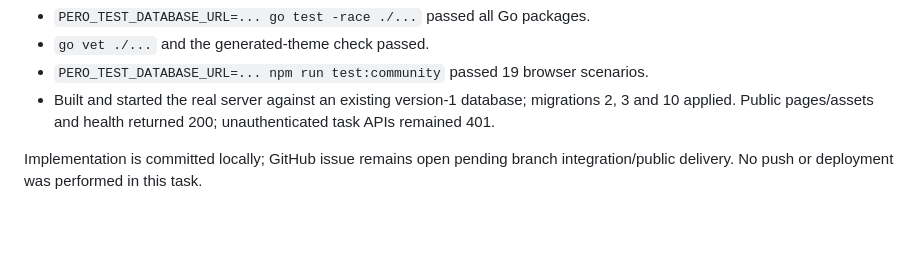
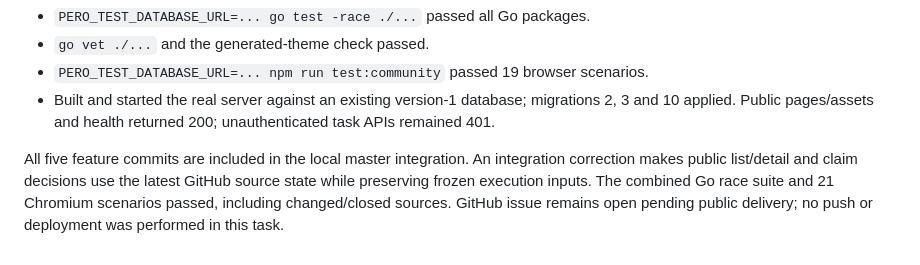
Before and after one commit to 1339190177/pero, a Markdown page: docs/issues/2026-10-28-community-leaderboard.md, the part around the change. Rendered like a GitHub page; blank space fills up the shorter version.

```diff
--- a/docs/issues/2026-10-28-community-leaderboard.md
+++ b/docs/issues/2026-10-28-community-leaderboard.md
@@ -68,5 +68,9 @@ Final local checks after integrating the committed Client/Issue interfaces:
   migrations 2, 3 and 10 applied. Public pages/assets and health returned 200;
   unauthenticated task APIs remained 401.
 
-Implementation is committed locally; GitHub issue remains open pending branch
-integration/public delivery. No push or deployment was performed in this task.
+All five feature commits are included in the local master integration. An
+integration correction makes public list/detail and claim decisions use the
+latest GitHub source state while preserving frozen execution inputs. The combined
+Go race suite and 21 Chromium scenarios passed, including changed/closed sources.
+GitHub issue remains open pending public delivery; no push or deployment was
+performed in this task.
```
Also changed, not shown: docs/fitness/remote-dispatch-verification.md (+8 -3 lines), docs/fitness/worktree-integration.md (added, +90 -0 lines).
